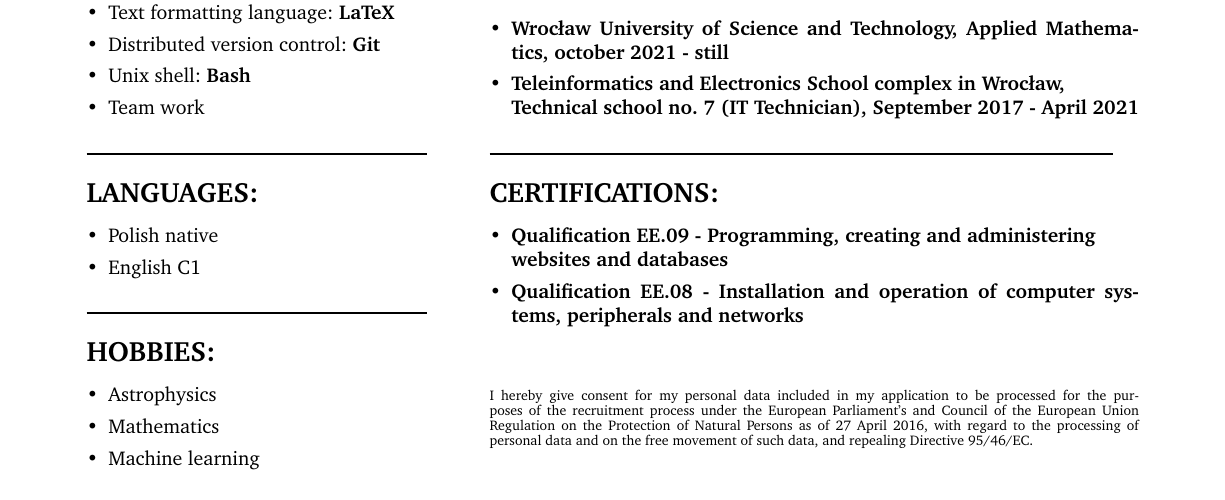
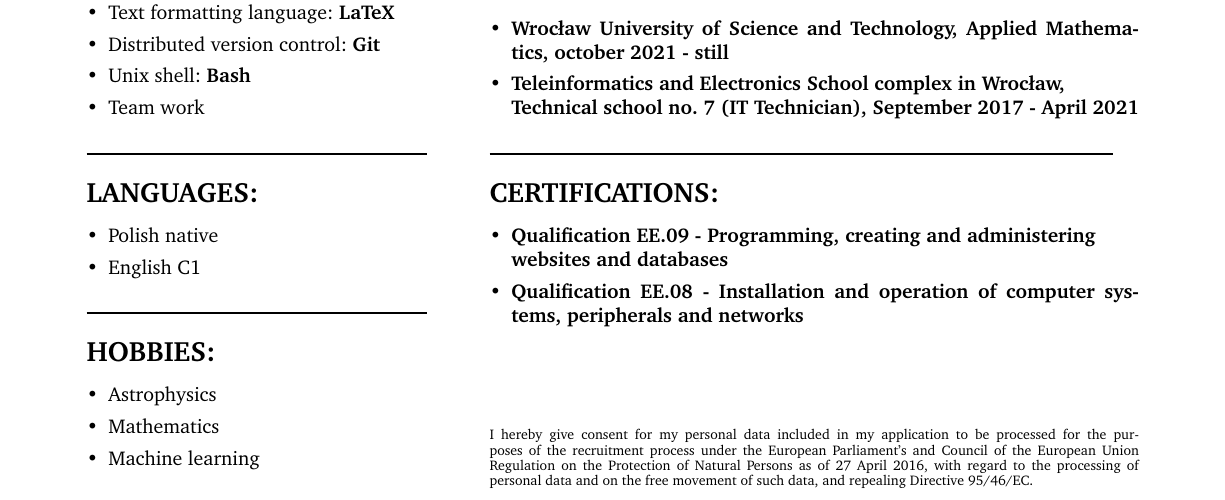
Before and after one commit to Vexus1/cv, a LaTeX CV (cv_adrian_galik_eng.tex): part of the page, cut so that both start at the same text. Compiled offline with pdfLaTeX.

Commit message:
bugs fix and add project

```diff
--- a/cv_adrian_galik_eng.tex
+++ b/cv_adrian_galik_eng.tex
@@ -104,7 +104,7 @@
             \item \textbf{Qualification EE.09 - Programming, creating and administering \\ websites and databases}
             \item \textbf{Qualification EE.08 - Installation and operation of computer systems, peripherals and networks}
         \end{itemize}
-        \rule{0pt}{0pt} \\ \\ \\ \\ \\
+        \rule{0pt}{0pt} \\ \\ \\ \\ \\ \\ \\ \\ \\
         \fontsize{7pt}{5pt}\selectfont
         I hereby give consent for my personal data included in my application to be processed for
         the purposes of the recruitment process under the European Parliament's and Council of the
```
Also changed, not shown: cv_adrian_galik.tex (+1 -1 lines), cv_adrian_galik.pdf, cv_adrian_galik_eng.pdf, 8 other files.
